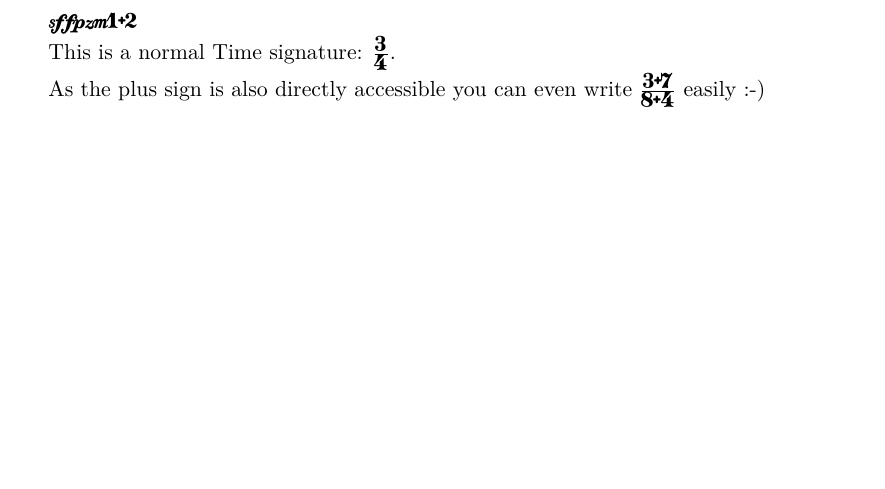
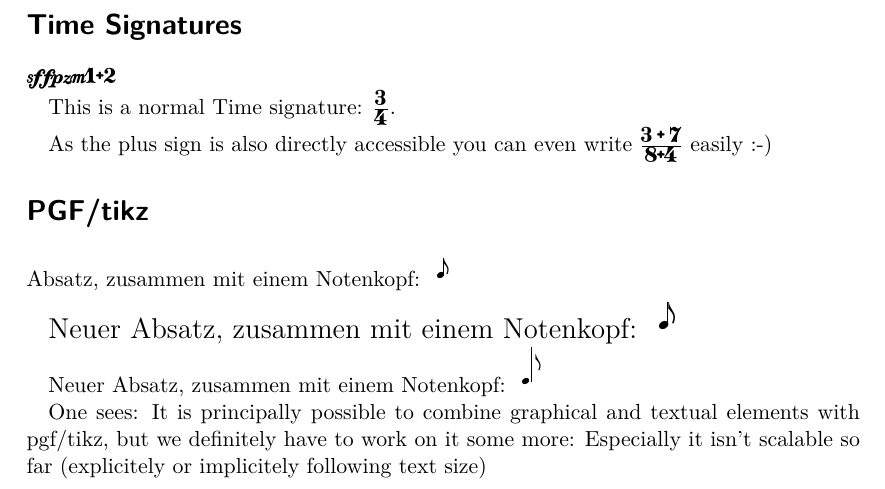
Before and after one commit to uliska/lilyglyphs, a LaTeX document (playground.tex, which reads lilyglyphs.sty): part of the page, cut at the place of the change, the shorter picture padded with empty space. Compiled offline with XeLaTeX; a LaTeX package or settings file that is missing is left out.

Commit message:
Use PGF/tikz: Start first try

```diff
--- a/lilyglyphs.sty
+++ b/lilyglyphs.sty
@@ -6,6 +6,9 @@
 
 % Access OpenTypeFonts
 \RequirePackage{fontspec}
+
+% Graphics program
+\RequirePackage{tikz}
 
 %%%%%%%%%%%%%%%%%%%%%%%%%%%%%%%%%%%%%%%%%%%%%%%%%
 % Generic command(s) to select a LilyPond Glyph %
--- a/playground.tex
+++ b/playground.tex
@@ -19,12 +19,41 @@
 \newcommand*{\lilyTimeSignature}[2]{$\frac{\mbox{\lilyText{#1}}}{\mbox{\lilyText{#2}}}$}
 
 \begin{document}
+\section*{Time Signatures}
 	\lilyText{sffpzm1+2}
 
 	This is a normal Time signature: \lilyTimeSignature{3}{4}.
 
 	As the plus sign is also directly accessible you can even
-	write \lilyTimeSignature{3+7}{8+4} easily :-)
+	write \lilyTimeSignature{3\,+\,7}{8+4} easily :-)
 
 	%\lilyNumber
+
+\section*{PGF/tikz}
+
+Absatz, zusammen mit einem Notenkopf:
+\begin{tikzpicture}
+	\draw (0,0) node {\lilyGlyph{"noteheads.s2"}};
+	\draw[semithick] (0.3ex,0) -- (0.3ex,0.8em);
+	\draw (0.7ex,1ex) node {\lilyGlyph{"flags.u3"}};
+\end{tikzpicture}
+
+\Large
+Neuer Absatz, zusammen mit einem Notenkopf:
+\begin{tikzpicture}
+	\draw (0,0) node {\lilyGlyph{"noteheads.s2"}};
+	\draw[semithick] (0.3ex,0) -- (0.3ex,0.8em);
+	\draw (0.7ex,1ex) node {\lilyGlyph{"flags.u3"}};
+\end{tikzpicture}
+
+\normalsize
+Neuer Absatz, zusammen mit einem Notenkopf:
+\begin{tikzpicture}[scale=2]
+	\draw (0,0) node {\lilyGlyph{"noteheads.s2"}};
+	\draw[semithick] (0.3ex,0) -- (0.3ex,0.8em);
+	\draw (0.7ex,1ex) node {\lilyGlyph{"flags.u3"}};
+\end{tikzpicture}
+
+One sees: It is principally possible to combine graphical and textual elements with pgf/tikz,
+but we definitely have to work on it some more: Especially it isn't scalable so far (explicitely or implicitely following text size)
 \end{document}
```
